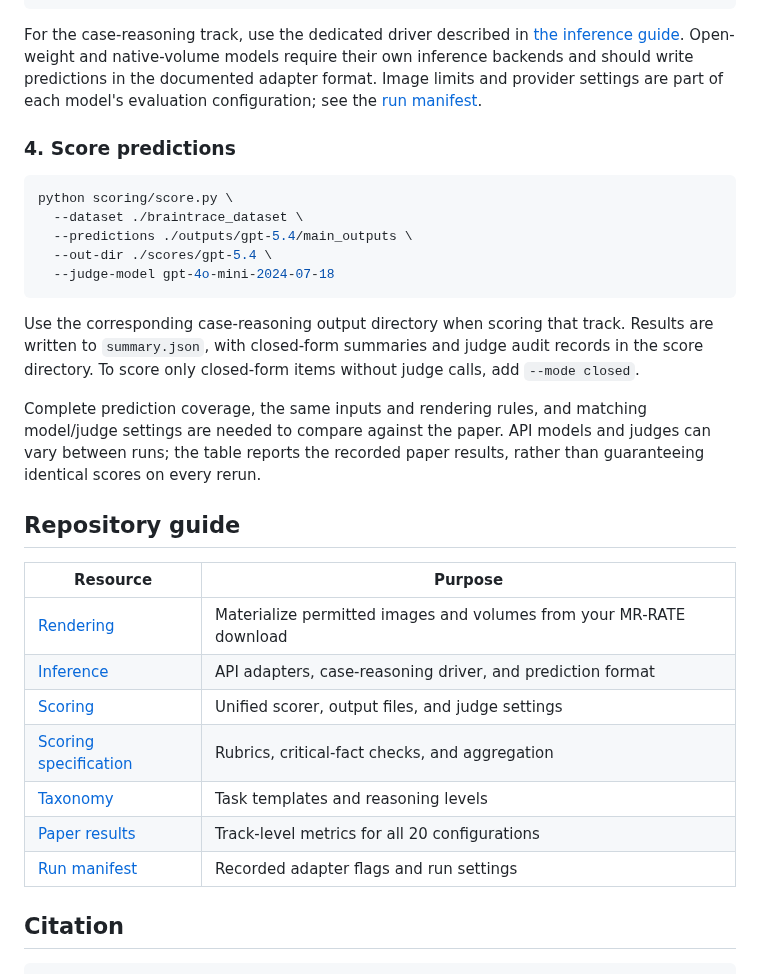
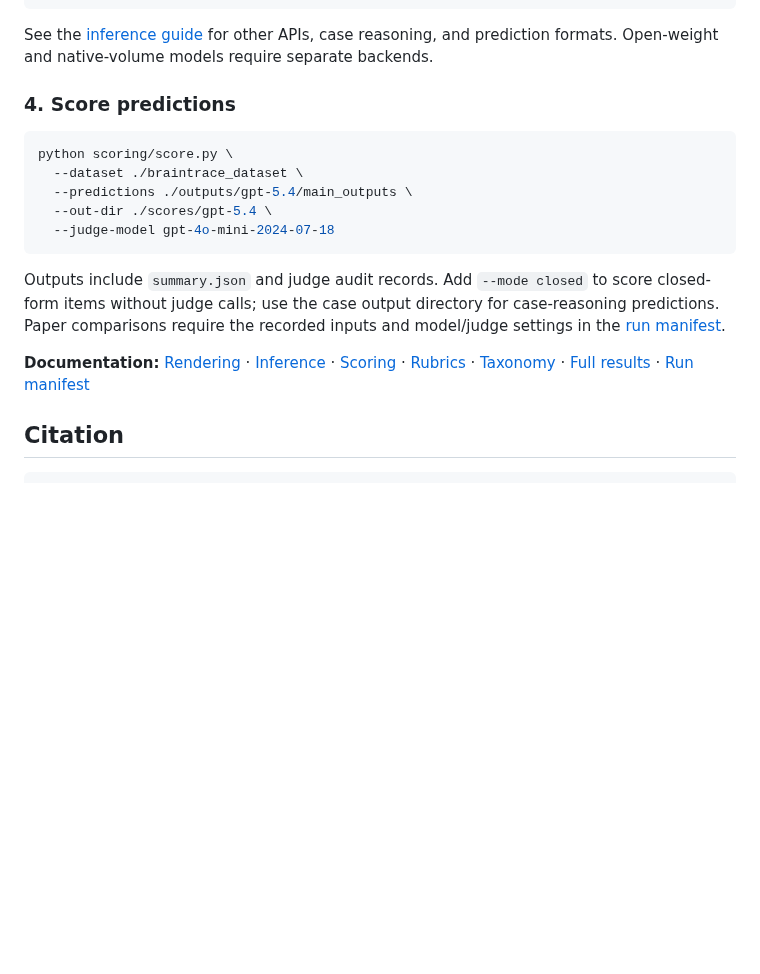
Before and after one commit to lanqz7766/BrainTRACE, a Markdown page: README.md, the part around one of its changes. Drawn GitHub-style; folded sections open; blank space fills up the shorter version.

````diff
--- a/README.md
+++ b/README.md
@@ -120,7 +110,7 @@ python eval/vlm_eval_api.py \
   --skip-existing
 ```
 
-For the case-reasoning track, use the dedicated driver described in [the inference guide](eval/README.md). Open-weight and native-volume models require their own inference backends and should write predictions in the documented adapter format. Image limits and provider settings are part of each model's evaluation configuration; see the [run manifest](reproduction/leaderboard_runs.csv).
+See the [inference guide](eval/README.md) for other APIs, case reasoning, and prediction formats. Open-weight and native-volume models require separate backends.
 
 ### 4. Score predictions
 
@@ -132,21 +122,11 @@ python scoring/score.py \
   --judge-model gpt-4o-mini-2024-07-18
 ```
 
-Use the corresponding case-reasoning output directory when scoring that track. Results are written to `summary.json`, with closed-form summaries and judge audit records in the score directory. To score only closed-form items without judge calls, add `--mode closed`.
+Outputs include `summary.json` and judge audit records. Add `--mode closed` to score closed-form items without judge calls; use the case output directory for case-reasoning predictions. Paper comparisons require the recorded inputs and model/judge settings in the [run manifest](reproduction/leaderboard_runs.csv).
 
-Complete prediction coverage, the same inputs and rendering rules, and matching model/judge settings are needed to compare against the paper. API models and judges can vary between runs; the table reports the recorded paper results, rather than guaranteeing identical scores on every rerun.
+</details>
 
-## Repository guide
-
-| Resource | Purpose |
-|---|---|
-| [Rendering](reproduction/README.md) | Materialize permitted images and volumes from your MR-RATE download |
-| [Inference](eval/README.md) | API adapters, case-reasoning driver, and prediction format |
-| [Scoring](scoring/README.md) | Unified scorer, output files, and judge settings |
-| [Scoring specification](docs/SCORING.md) | Rubrics, critical-fact checks, and aggregation |
-| [Taxonomy](docs/TAXONOMY.md) | Task templates and reasoning levels |
-| [Paper results](docs/RESULTS.md) | Track-level metrics for all 20 configurations |
-| [Run manifest](reproduction/leaderboard_runs.csv) | Recorded adapter flags and run settings |
+**Documentation:** [Rendering](reproduction/README.md) · [Inference](eval/README.md) · [Scoring](scoring/README.md) · [Rubrics](docs/SCORING.md) · [Taxonomy](docs/TAXONOMY.md) · [Full results](docs/RESULTS.md) · [Run manifest](reproduction/leaderboard_runs.csv)
 
 ## Citation
 
````
Also changed, not shown: other parts of README.md (+32 -42 lines), docs/assets/benchmark-coverage.png (added), docs/assets/closed-form-results.png (added), docs/assets/cohort-diversity.png (added), docs/assets/open-case-results.png (added), 3 other files.
